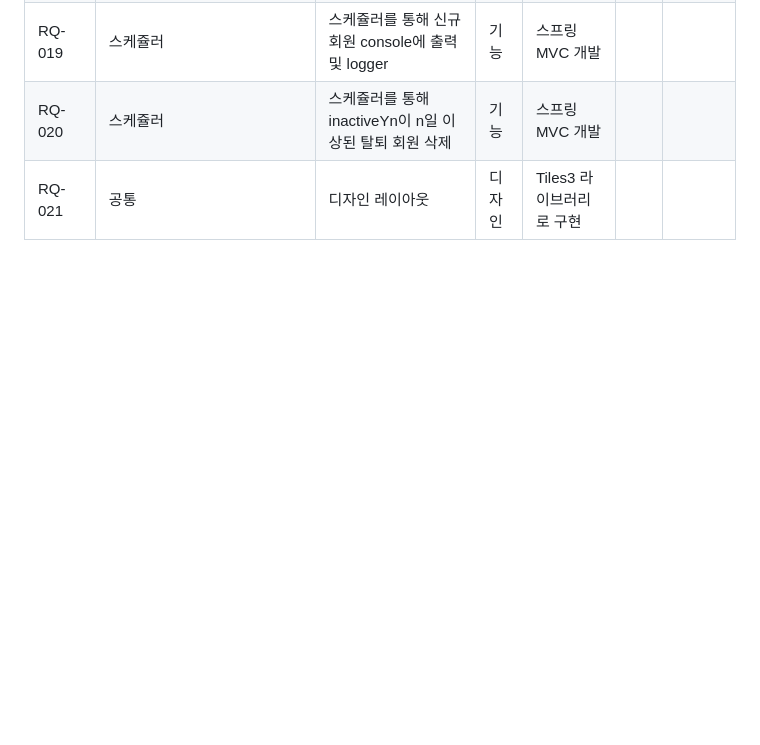
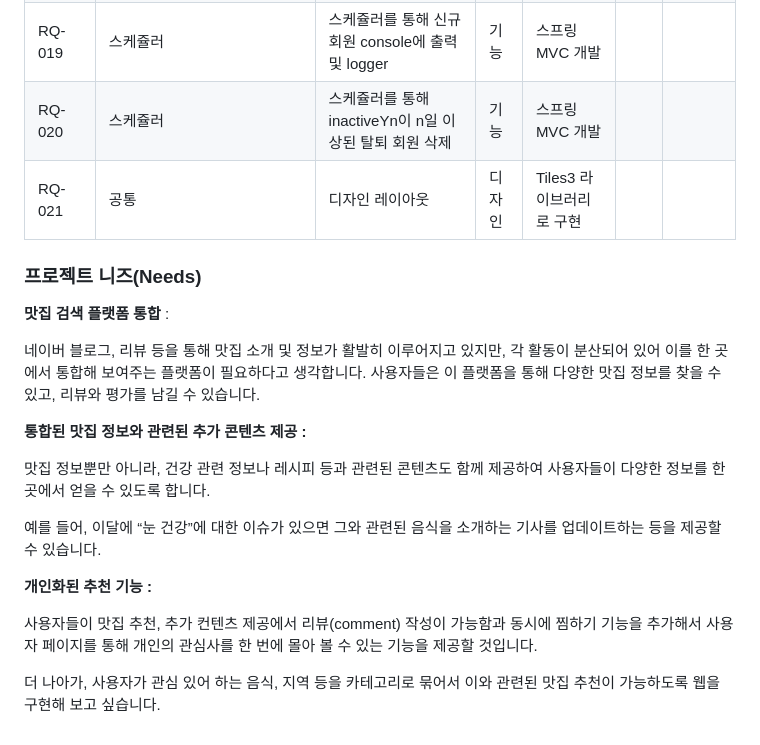
Before and after one commit to thals304/backendProject_muksullang, a Markdown page: README.md, the part around the change. GitHub-like rendering; blank space fills up the shorter version.

```diff
--- a/README.md
+++ b/README.md
@@ -98,3 +98,21 @@ diagram.io |
 | RQ-019 | 스케쥴러 | 스케쥴러를 통해 신규 회원 console에 출력 및 logger | 기능 | 스프링 MVC 개발 |  |  |
 | RQ-020 | 스케쥴러 | 스케쥴러를 통해 inactiveYn이 n일 이상된 탈퇴 회원 삭제 | 기능 | 스프링 MVC 개발 |  |  |
 | RQ-021 | 공통 | 디자인 레이아웃 | 디자인 | Tiles3 라이브러리로 구현 |  |  |
+
+### 프로젝트 니즈(Needs)
+
+**맛집 검색 플랫폼 통합** :
+
+네이버 블로그, 리뷰 등을 통해 맛집 소개 및 정보가 활발히 이루어지고 있지만, 각 활동이 분산되어 있어 이를 한 곳에서 통합해 보여주는 플랫폼이 필요하다고 생각합니다. 사용자들은 이 플랫폼을 통해 다양한 맛집 정보를 찾을 수 있고, 리뷰와 평가를 남길 수 있습니다.
+
+**통합된 맛집 정보와 관련된 추가 콘텐츠 제공 :**
+
+맛집 정보뿐만 아니라, 건강 관련 정보나 레시피 등과 관련된 콘텐츠도 함께 제공하여 사용자들이 다양한 정보를 한 곳에서 얻을 수 있도록 합니다.
+
+예를 들어, 이달에 “눈 건강”에 대한 이슈가 있으면 그와 관련된 음식을 소개하는 기사를 업데이트하는 등을 제공할 수 있습니다.
+
+**개인화된 추천 기능 :**
+
+사용자들이 맛집 추천, 추가 컨텐츠 제공에서 리뷰(comment) 작성이 가능함과 동시에 찜하기 기능을 추가해서 사용자 페이지를 통해 개인의 관심사를 한 번에 몰아 볼 수 있는 기능을 제공할 것입니다.
+
+더 나아가, 사용자가 관심 있어 하는 음식, 지역 등을 카테고리로 묶어서 이와 관련된 맛집 추천이 가능하도록 웹을 구현해 보고 싶습니다.
```
